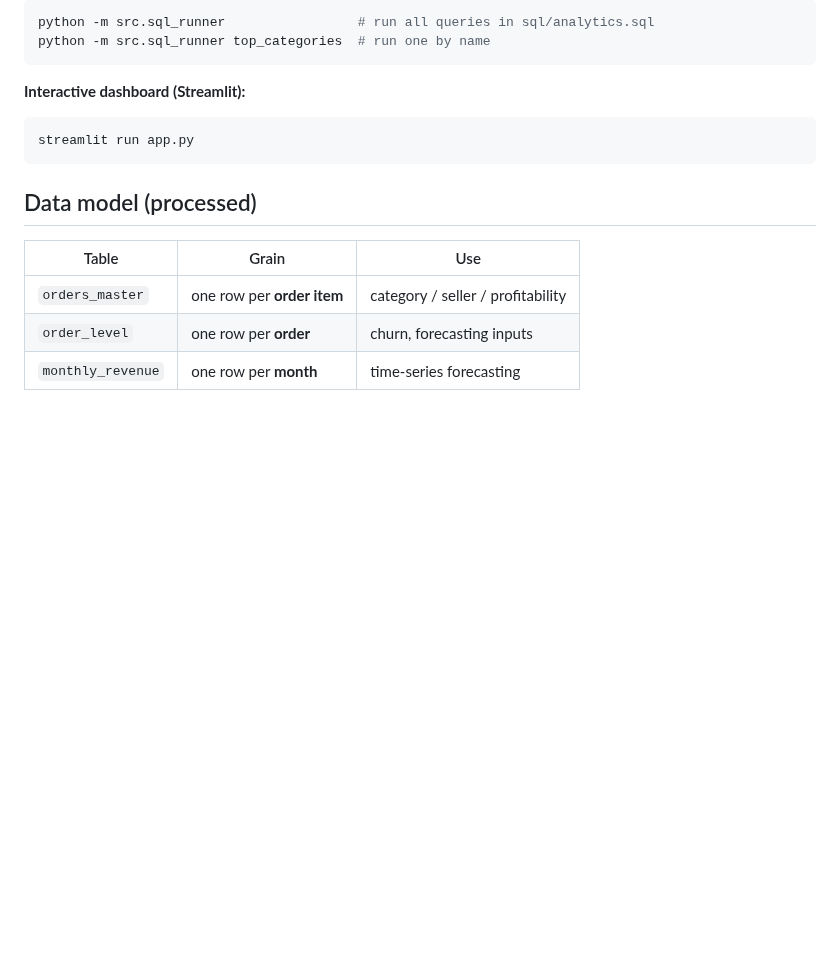
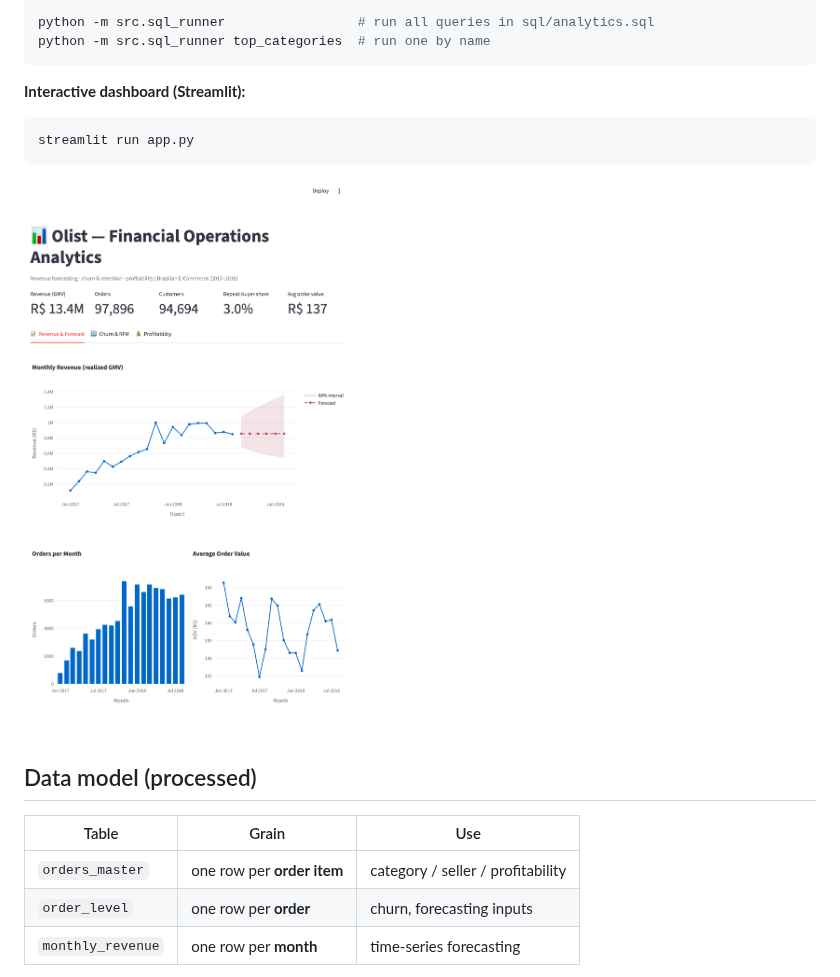
Before and after one commit to semababid/financial-ops-analytics, a Markdown page: README.md, the part around the change. Drawn GitHub-style; pictures changed too: reports/figures/dashboard.png (added); blank space fills up the shorter version.

Commit message:
Add dashboard screenshot, fix Streamlit width

````diff
--- a/README.md
+++ b/README.md
@@ -92,6 +92,8 @@ python -m src.sql_runner top_categories  # run one by name
 streamlit run app.py
 ```
 
+![Streamlit dashboard](reports/figures/dashboard.png)
+
 ## Data model (processed)
 
 | Table | Grain | Use |
````
Also changed, not shown: 2 other files.
